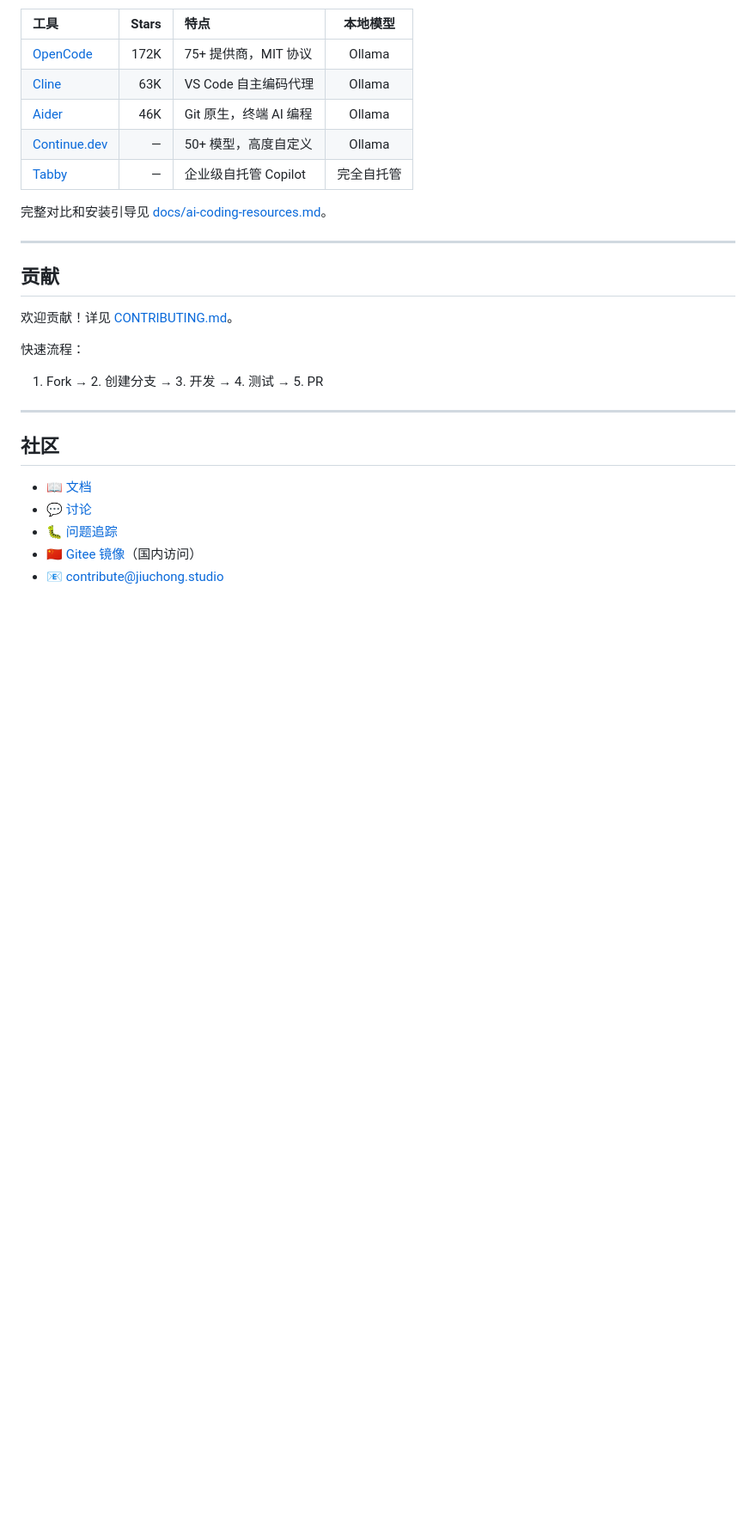
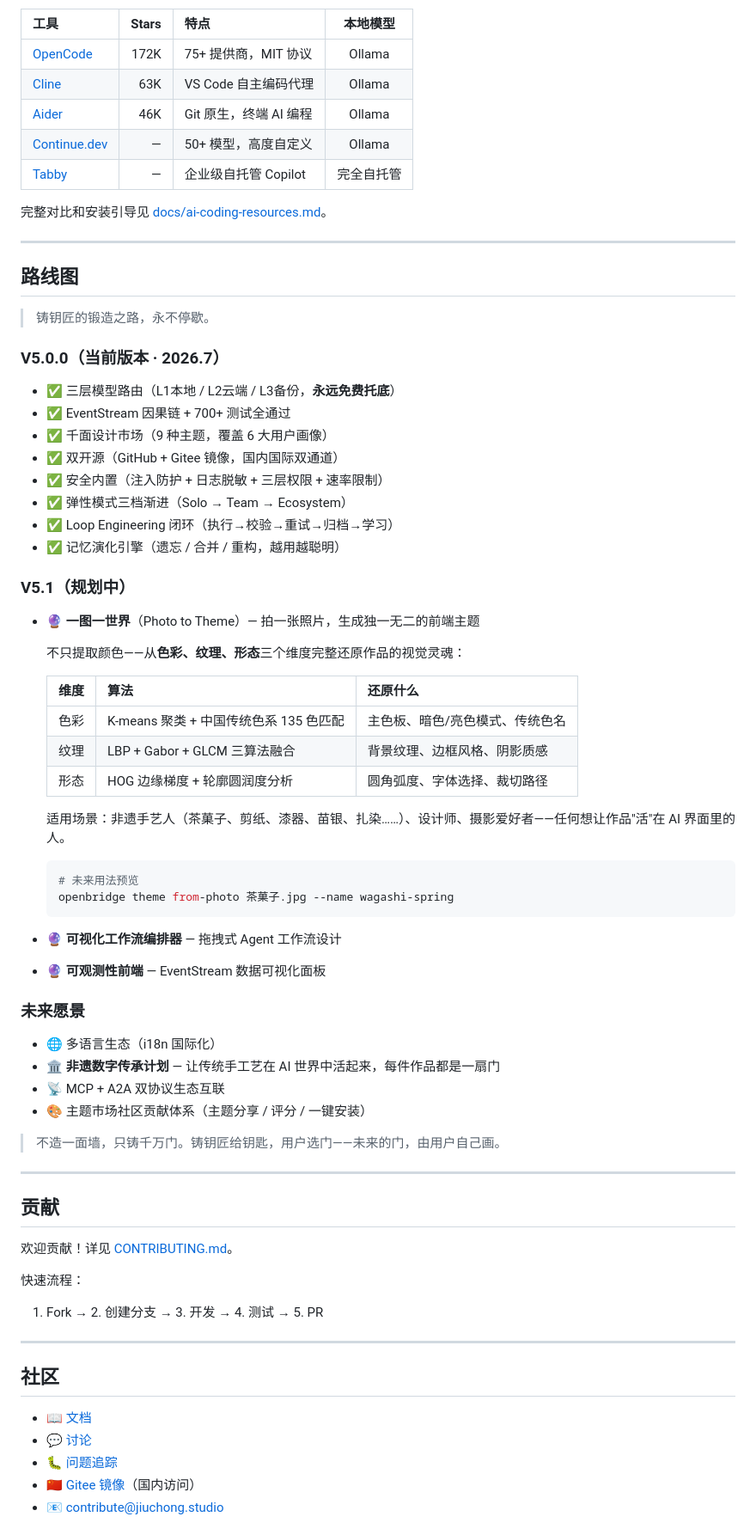
Before and after one commit to Ninefoldatwill/homestream, a Markdown page: README.md, the part around the change. Shown at 86% size. Rendered like a GitHub page; blank space fills up the shorter version.

````diff
--- a/README.md
+++ b/README.md
@@ -312,6 +312,54 @@ HomeStream 不自己做 AI 编程工具，但连接优秀的开源工具。L3
 
 ---
 
+## 路线图
+
+> 铸钥匠的锻造之路，永不停歇。
+
+### V5.0.0（当前版本 · 2026.7）
+
+- ✅ 三层模型路由（L1本地 / L2云端 / L3备份，**永远免费托底**）
+- ✅ EventStream 因果链 + 700+ 测试全通过
+- ✅ 千面设计市场（9 种主题，覆盖 6 大用户画像）
+- ✅ 双开源（GitHub + Gitee 镜像，国内国际双通道）
+- ✅ 安全内置（注入防护 + 日志脱敏 + 三层权限 + 速率限制）
+- ✅ 弹性模式三档渐进（Solo → Team → Ecosystem）
+- ✅ Loop Engineering 闭环（执行→校验→重试→归档→学习）
+- ✅ 记忆演化引擎（遗忘 / 合并 / 重构，越用越聪明）
+
+### V5.1（规划中）
+
+- 🔮 **一图一世界**（Photo to Theme）— 拍一张照片，生成独一无二的前端主题
+
+  不只提取颜色——从**色彩、纹理、形态**三个维度完整还原作品的视觉灵魂：
+
+  | 维度 | 算法 | 还原什么 |
+  |:-----|:-----|:---------|
+  | 色彩 | K-means 聚类 + 中国传统色系 135 色匹配 | 主色板、暗色/亮色模式、传统色名 |
+  | 纹理 | LBP + Gabor + GLCM 三算法融合 | 背景纹理、边框风格、阴影质感 |
+  | 形态 | HOG 边缘梯度 + 轮廓圆润度分析 | 圆角弧度、字体选择、裁切路径 |
+
+  适用场景：非遗手艺人（茶菓子、剪纸、漆器、苗银、扎染……）、设计师、摄影爱好者——任何想让作品"活"在 AI 界面里的人。
+
+  ```bash
+  # 未来用法预览
+  openbridge theme from-photo 茶菓子.jpg --name wagashi-spring
+  ```
+
+- 🔮 **可视化工作流编排器** — 拖拽式 Agent 工作流设计
+- 🔮 **可观测性前端** — EventStream 数据可视化面板
+
+### 未来愿景
+
+- 🌐 多语言生态（i18n 国际化）
+- 🏛️ **非遗数字传承计划** — 让传统手工艺在 AI 世界中活起来，每件作品都是一扇门
+- 📡 MCP + A2A 双协议生态互联
+- 🎨 主题市场社区贡献体系（主题分享 / 评分 / 一键安装）
+
+> 不造一面墙，只铸千万门。铸钥匠给钥匙，用户选门——未来的门，由用户自己画。
+
+---
+
 ## 贡献
 
 欢迎贡献！详见 [CONTRIBUTING.md](CONTRIBUTING.md)。
````
Also changed, not shown: README_EN.md (+48 -0 lines).
